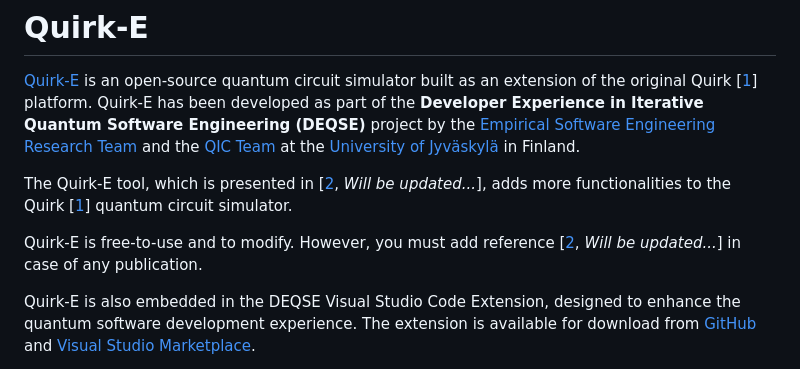
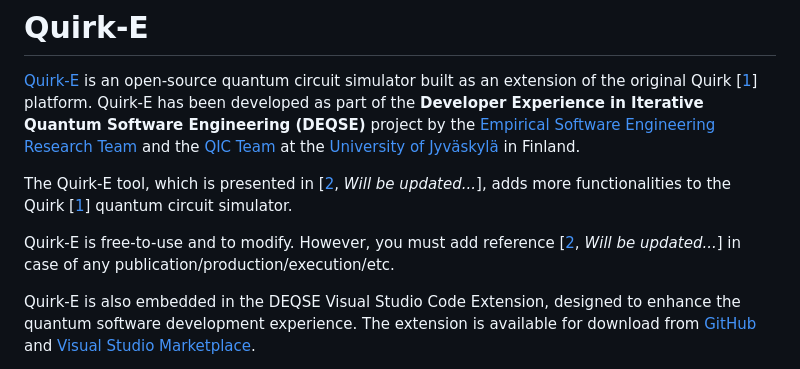
Before and after one commit to grageragarces/Quirk-E, a Markdown page: README.md, the part around the change. Rendered like a GitHub page.

```diff
--- a/README.md
+++ b/README.md
@@ -4,7 +4,7 @@
 
 The Quirk-E tool, which is presented in [[2](https://doi.org/), *Will be updated...*], adds more functionalities to the Quirk [[1](https://github.com/Strilanc/Quirk)] quantum circuit simulator.
 
-Quirk-E is free-to-use and to modify. However, you must add reference [[2](https://doi.org/), *Will be updated...*] in case of any publication.
+Quirk-E is free-to-use and to modify. However, you must add reference [[2](https://doi.org/), *Will be updated...*] in case of any publication/production/execution/etc.
 
 Quirk-E is also embedded in the DEQSE Visual Studio Code Extension, designed to enhance the quantum software development experience. The extension is available for download from [GitHub](https://github.com/DEQSE-Project/deqse-vscode-extension) and [Visual Studio Marketplace](https://marketplace.visualstudio.com/publishers/jyuqicteam).
 
```
